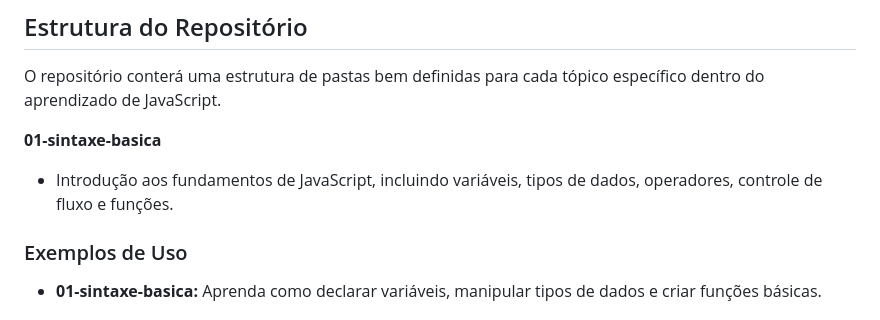
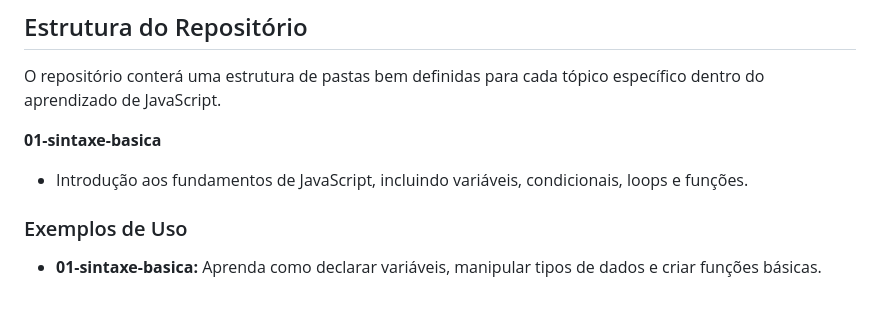
Before and after one commit to EduardoNegalho/Javascript-Journey, a Markdown page: README.md, the part around the change. Drawn GitHub-style.

Commit message:
melhoria

```diff
--- a/README.md
+++ b/README.md
@@ -7,7 +7,7 @@ Bem-vindo ao meu repositório de aprendizado de JavaScript! Este repositório co
 O repositório conterá uma estrutura de pastas bem definidas para cada tópico específico dentro do aprendizado de JavaScript.
 
 **01-sintaxe-basica**
-   - Introdução aos fundamentos de JavaScript, incluindo variáveis, tipos de dados, operadores, controle de fluxo e funções.
+   - Introdução aos fundamentos de JavaScript, incluindo variáveis, condicionais, loops e funções.
 
 <!-- 2. **02-estrutura-de-dados**
    - Exemplos e práticas de estruturas de dados fundamentais em JavaScript, como arrays, listas encadeadas, pilhas, filas e árvores.
```
